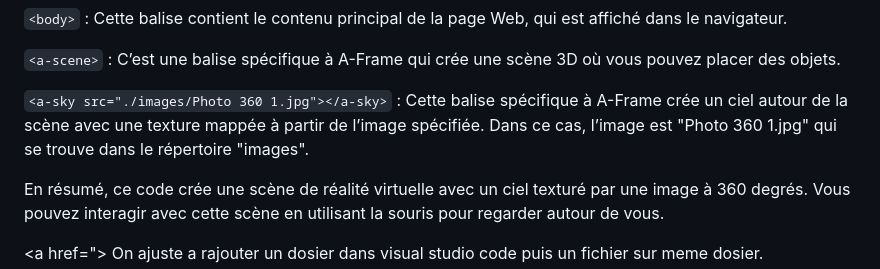
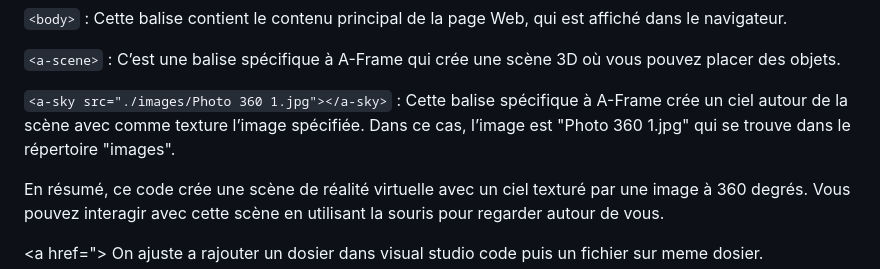
Before and after one commit to solxnnxx/VR-Markdown-1, a Markdown page: README.md, the part around the change printed below. Rendered like a GitHub page.

```diff
--- a/README.md
+++ b/README.md
@@ -46,7 +46,7 @@ Ce code est un exemple simple d’une page Web qui utilise la bibliothèque Java
 
 `<a-scene>` : C’est une balise spécifique à A-Frame qui crée une scène 3D où vous pouvez placer des objets.
 
-`<a-sky src="./images/Photo 360 1.jpg"></a-sky>` : Cette balise spécifique à A-Frame crée un ciel autour de la scène avec une texture mappée à partir de l’image spécifiée. Dans ce cas, l’image est "Photo 360 1.jpg" qui se trouve dans le répertoire "images".
+`<a-sky src="./images/Photo 360 1.jpg"></a-sky>` : Cette balise spécifique à A-Frame crée un ciel autour de la scène avec comme texture l’image spécifiée. Dans ce cas, l’image est "Photo 360 1.jpg" qui se trouve dans le répertoire "images".
 
 
 En résumé, ce code crée une scène de réalité virtuelle avec un ciel texturé par une image à 360 degrés. Vous pouvez interagir avec cette scène en utilisant la souris pour regarder autour de vous.
```
Also changed, not shown: other parts of README.md (+1 -1 lines).
